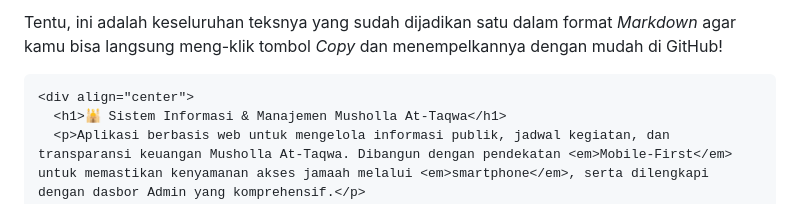
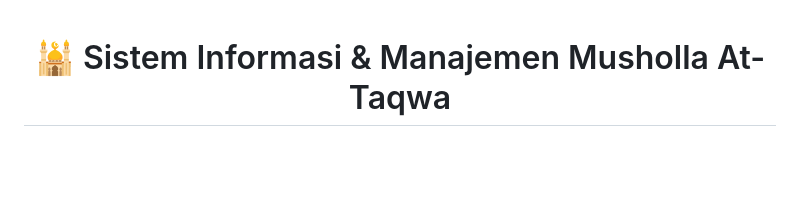
Before and after one commit to Gondesanjay/Web-Musholla-At-Taqwa, a Markdown page: README.md, the part around one of its changes. Rendered like a GitHub page; blank space fills up the shorter version.

````diff
--- a/README.md
+++ b/README.md
@@ -1,6 +1,3 @@
-Tentu, ini adalah keseluruhan teksnya yang sudah dijadikan satu dalam format *Markdown* agar kamu bisa langsung meng-klik tombol *Copy* dan menempelkannya dengan mudah di GitHub!
-
-```markdown
 <div align="center">
   <h1>🕌 Sistem Informasi & Manajemen Musholla At-Taqwa</h1>
   <p>Aplikasi berbasis web untuk mengelola informasi publik, jadwal kegiatan, dan transparansi keuangan Musholla At-Taqwa. Dibangun dengan pendekatan <em>Mobile-First</em> untuk memastikan kenyamanan akses jamaah melalui <em>smartphone</em>, serta dilengkapi dengan dasbor Admin yang komprehensif.</p>
````
Also changed, not shown: other parts of README.md (+6 -3 lines).
